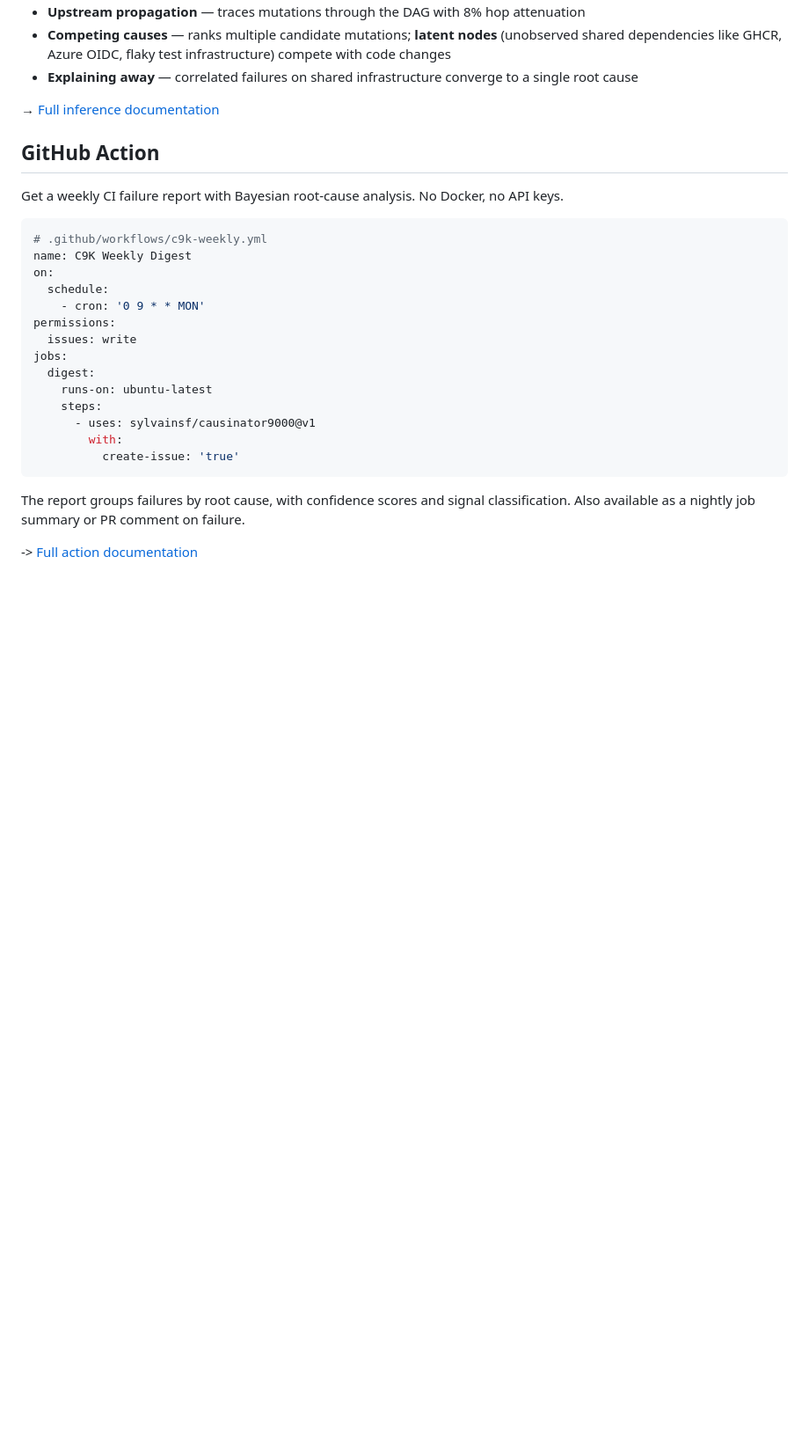
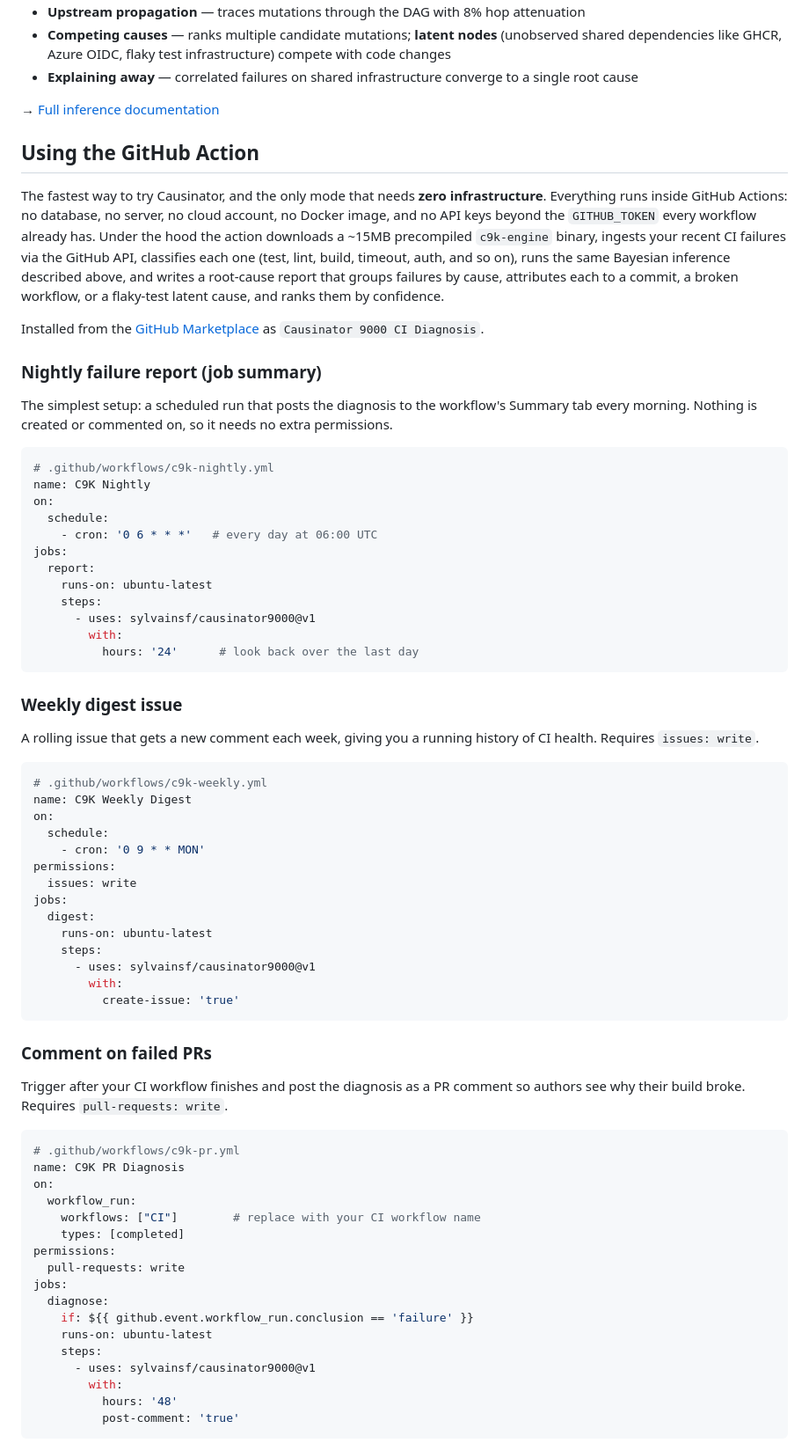
Before and after one commit to sylvainsf/causinator9000, a Markdown page: README.md, the part around one of its changes. Shown at 88% size. GitHub-like rendering; blank space fills up the shorter version.

Commit message:
docs: make README cloud-agnostic and surface the GitHub Action
- Reframe intro so no cloud (or the cloud at all) is required
- Reorder example domains; note adapters are optional producers
- Add a single-paragraph Action callout with a jump link
- Rename and expand 'Using the GitHub Action' into a config guide
  with nightly/weekly/PR workflows, inputs/outputs tables
- Add the section to the table of contents

````diff
--- a/README.md
+++ b/README.md
@@ -136,9 +141,34 @@ Key features:
 
 → [Full inference documentation](docs/inference.md)
 
-## GitHub Action
+## Using the GitHub Action
 
-Get a weekly CI failure report with Bayesian root-cause analysis. No Docker, no API keys.
+The fastest way to try Causinator, and the only mode that needs **zero infrastructure**. Everything runs inside GitHub Actions: no database, no server, no cloud account, no Docker image, and no API keys beyond the `GITHUB_TOKEN` every workflow already has. Under the hood the action downloads a ~15MB precompiled `c9k-engine` binary, ingests your recent CI failures via the GitHub API, classifies each one (test, lint, build, timeout, auth, and so on), runs the same Bayesian inference described above, and writes a root-cause report that groups failures by cause, attributes each to a commit, a broken workflow, or a flaky-test latent cause, and ranks them by confidence.
+
+Installed from the [GitHub Marketplace](https://github.com/marketplace/actions/causinator-9000-ci-diagnosis) as `Causinator 9000 CI Diagnosis`.
+
+### Nightly failure report (job summary)
+
+The simplest setup: a scheduled run that posts the diagnosis to the workflow's Summary tab every morning. Nothing is created or commented on, so it needs no extra permissions.
+
+```yaml
+# .github/workflows/c9k-nightly.yml
+name: C9K Nightly
+on:
+  schedule:
+    - cron: '0 6 * * *'   # every day at 06:00 UTC
+jobs:
+  report:
+    runs-on: ubuntu-latest
+    steps:
+      - uses: sylvainsf/causinator9000@v1
+        with:
+          hours: '24'      # look back over the last day
+```
+
+### Weekly digest issue
+
+A rolling issue that gets a new comment each week, giving you a running history of CI health. Requires `issues: write`.
 
 ```yaml
 # .github/workflows/c9k-weekly.yml
@@ -157,7 +187,27 @@ jobs:
           create-issue: 'true'
 ```
 
-The report groups failures by root cause, with confidence scores and signal classification.
-Also available as a nightly job summary or PR comment on failure.
+### Comment on failed PRs
 
--> [Full action documentation](docs/action.md)
+Trigger after your CI workflow finishes and post the diagnosis as a PR comment so authors see why their build broke. Requires `pull-requests: write`.
+
+```yaml
+# .github/workflows/c9k-pr.yml
+name: C9K PR Diagnosis
+on:
+  workflow_run:
+    workflows: ["CI"]        # replace with your CI workflow name
+    types: [completed]
+permissions:
+  pull-requests: write
+jobs:
+  diagnose:
+    if: ${{ github.event.workflow_run.conclusion == 'failure' }}
+    runs-on: ubuntu-latest
+    steps:
+      - uses: sylvainsf/causinator9000@v1
+        with:
+          hours: '48'
+          post-comment: 'true'
+```
+
````
Also changed, not shown: other parts of README.md (+29 -3 lines).
